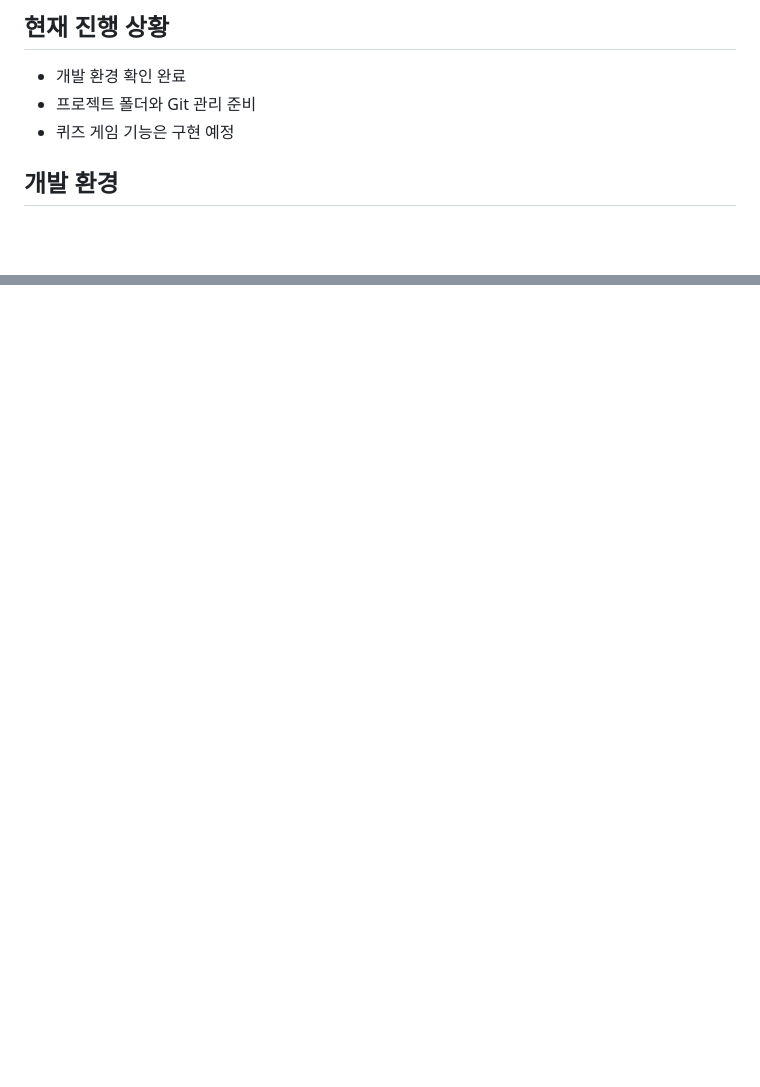
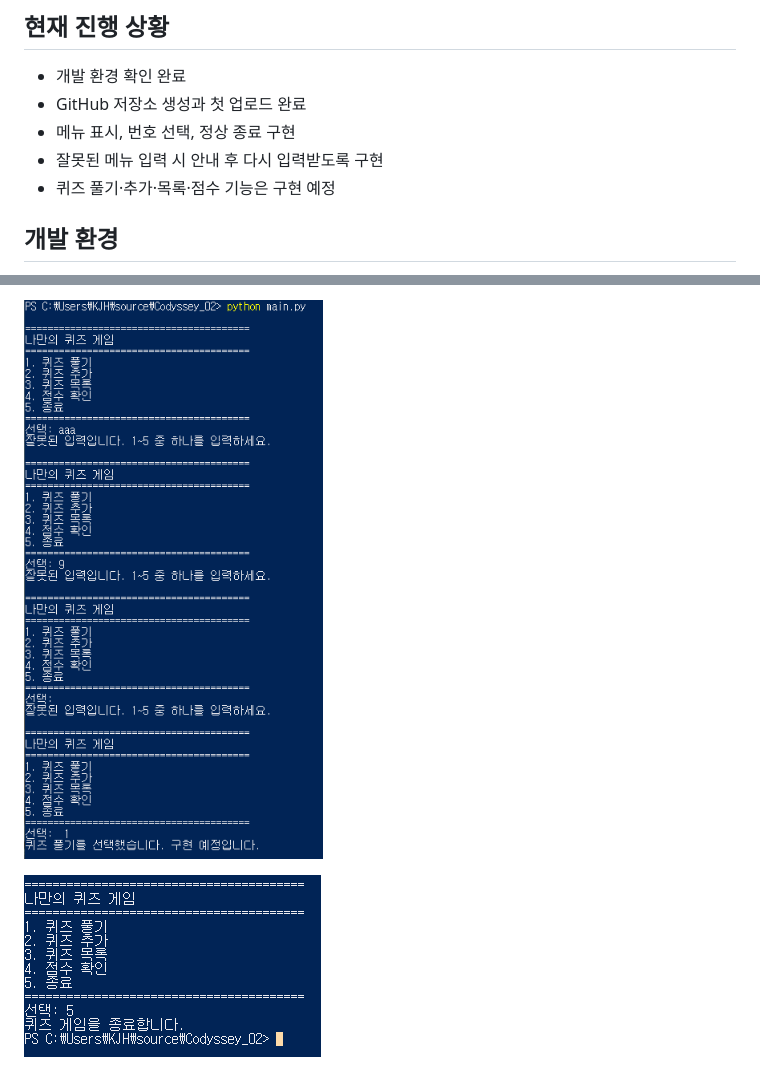
Before and after one commit to KMJ-lroise/Codyssey_02, a Markdown page: README.md, 2 parts joined by grey strips. Drawn GitHub-style; pictures changed too: docs/screenshots/menu_exit.PNG (added), docs/screenshots/menu_invalid_input.PNG (added); blank space fills up the shorter version.

```diff
--- a/README.md
+++ b/README.md
@@ -7,8 +7,10 @@ Git으로 기능별 변경 이력을 관리합니다.
 
 ## 현재 진행 상황
 - 개발 환경 확인 완료
-- 프로젝트 폴더와 Git 관리 준비
-- 퀴즈 게임 기능은 구현 예정
+- GitHub 저장소 생성과 첫 업로드 완료
+- 메뉴 표시, 번호 선택, 정상 종료 구현
+- 잘못된 메뉴 입력 시 안내 후 다시 입력받도록 구현
+- 퀴즈 풀기·추가·목록·점수 기능은 구현 예정
 
 ## 개발 환경
 - 운영체제: Windows
@@ -23,0 +41,3 @@ Git으로 기능별 변경 이력을 관리합니다.
+![잘못된 메뉴 입력 처리](docs/screenshots/menu_invalid_input.PNG)
+
+![정상 종료](docs/screenshots/menu_exit.PNG)
```
Also changed, not shown: other parts of README.md (+15 -0 lines), docs/screenshots/first_push.PNG (added), docs/screenshots/github_initial.PNG (added), docs/screenshots/menu.PNG (added), 1 other file.
